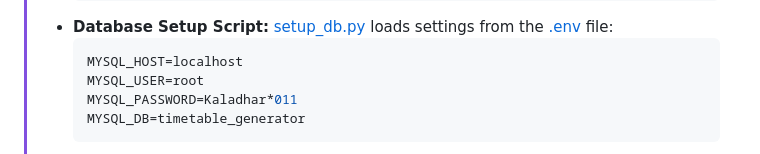
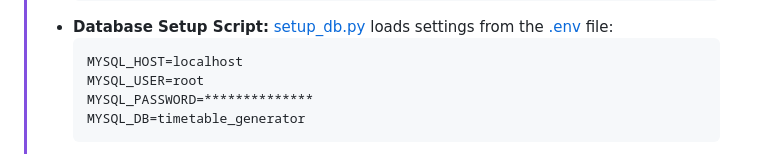
Before and after one commit to kaladharroyal/time-table-generator, a Markdown page: README.md, the part around the change. Rendered like a GitHub page.

Commit message:
Hide MySQL password in README
Obscure the database password in the README file for security.

````diff
--- a/README.md
+++ b/README.md
@@ -32,7 +32,7 @@ Before running the application, make sure you have the following installed on yo
 >   ```env
 >   MYSQL_HOST=localhost
 >   MYSQL_USER=root
->   MYSQL_PASSWORD=Kaladhar*011
+>   MYSQL_PASSWORD=**************
 >   MYSQL_DB=timetable_generator
 >   ```
 >
````
